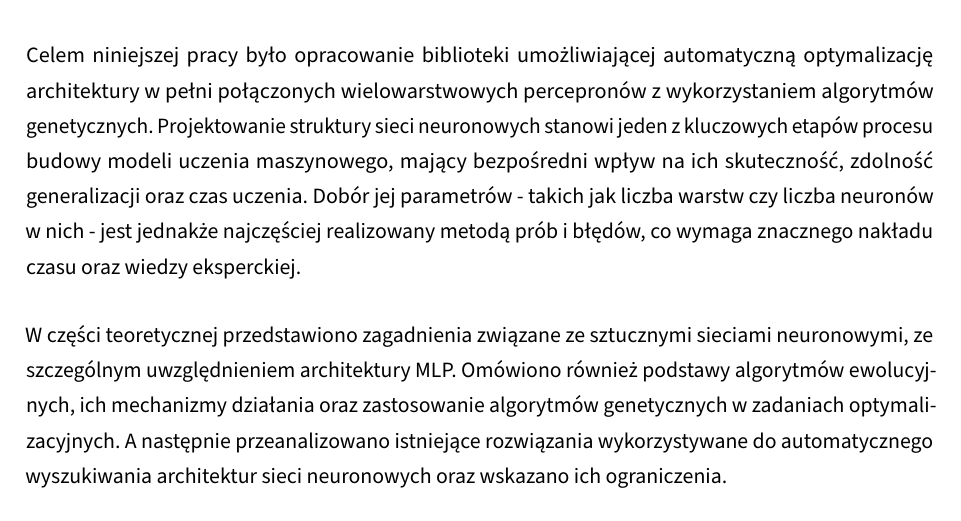
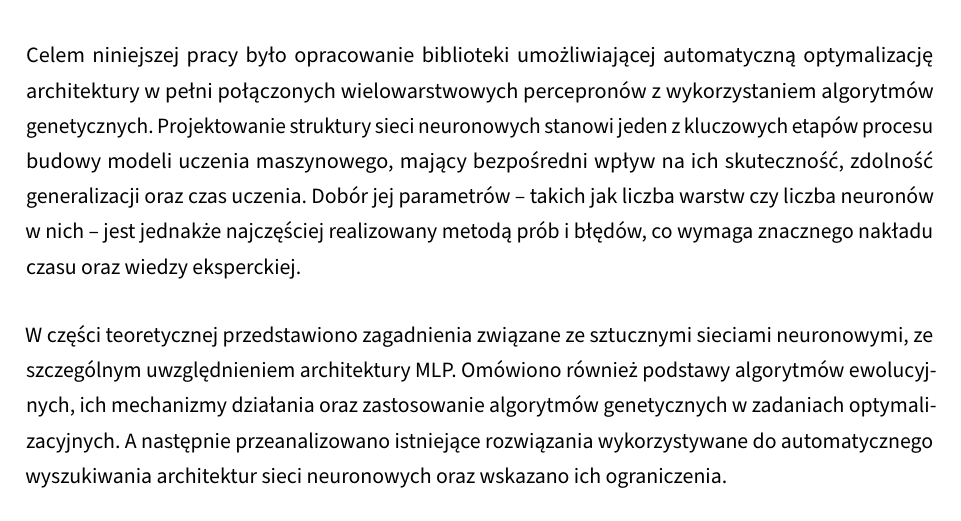
Before and after one commit to zlog7918/gaaml, a LaTeX thesis (EE-dyplom/EE-dyplom.tex, which reads EE-dyplom/tekst/abstract_pl.tex): part of page 5 of 58, cut so that both start at the same text. Compiled offline with pdfLaTeX; a LaTeX package or settings file that is missing is left out.

Commit message:
formatting correction

```diff
--- a/EE-dyplom/tekst/abstract_pl.tex
+++ b/EE-dyplom/tekst/abstract_pl.tex
@@ -8,9 +8,9 @@ stanowi jeden z~kluczowych etapów procesu
 budowy modeli uczenia maszynowego,
 mający bezpośredni wpływ na ich skuteczność,
 zdolność generalizacji oraz czas uczenia.
-Dobór jej parametrów - takich jak
+Dobór jej parametrów -- takich jak
 liczba warstw czy liczba neuronów w~nich
-- jest jednakże najczęściej
+-- jest jednakże najczęściej
 realizowany metodą prób i~błędów,
 co wymaga znacznego nakładu czasu
 oraz wiedzy eksperckiej.
```
